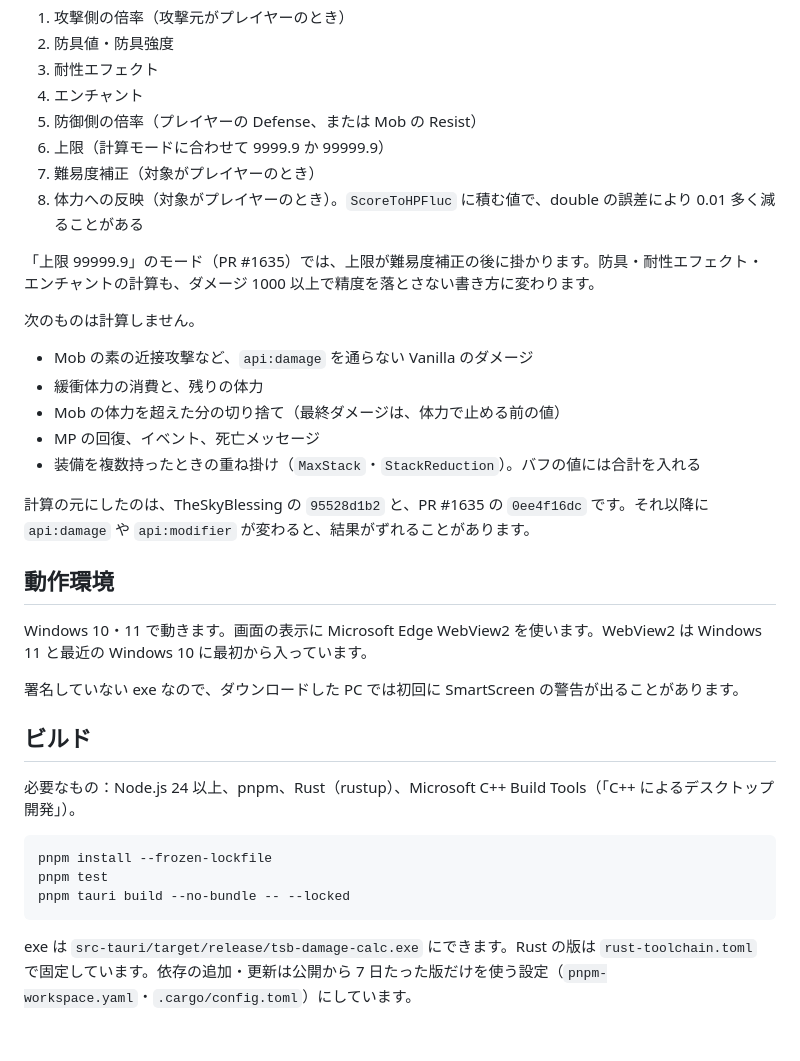
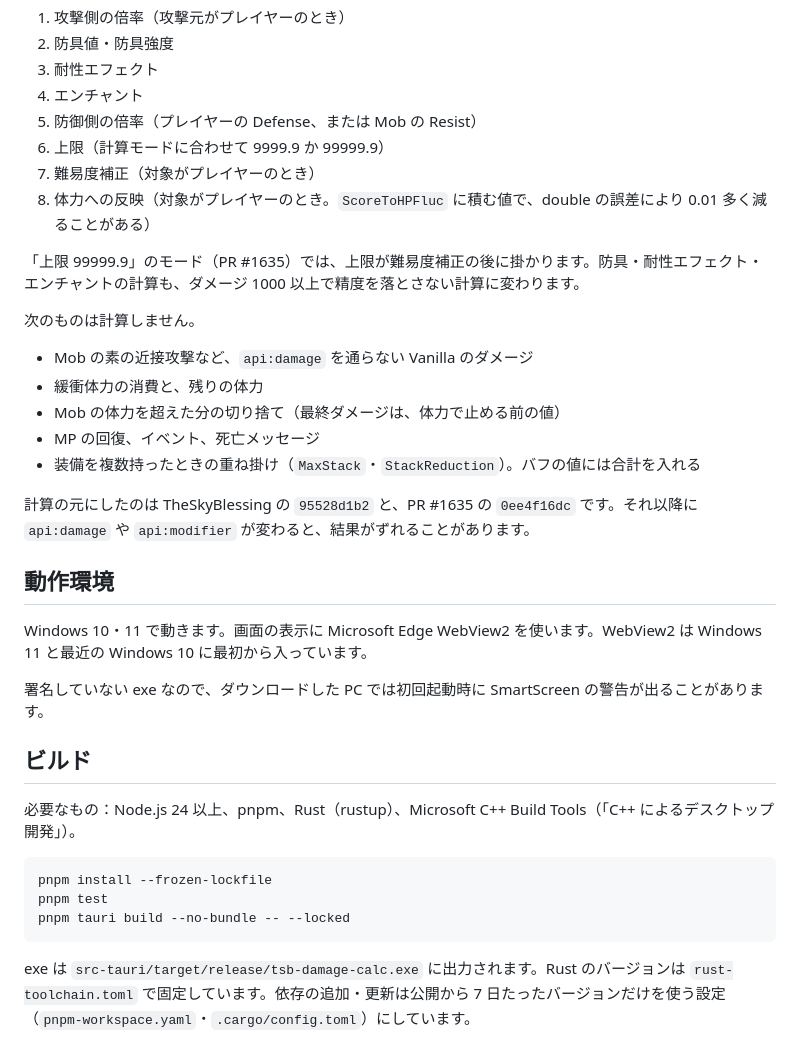
Before and after one commit to ProjectTSB/tsb-damage-calc, a Markdown page: README.md, the part around the change printed below. GitHub-like rendering.

````diff
--- a/README.md
+++ b/README.md
@@ -65,9 +67,9 @@ TheSkyBlessing（TSB）の `api:damage` が 1 回のダメージをどう計算
 5. 防御側の倍率（プレイヤーの Defense、または Mob の Resist）
 6. 上限（計算モードに合わせて 9999.9 か 99999.9）
 7. 難易度補正（対象がプレイヤーのとき）
-8. 体力への反映（対象がプレイヤーのとき）。`ScoreToHPFluc` に積む値で、double の誤差により 0.01 多く減ることがある
+8. 体力への反映（対象がプレイヤーのとき。`ScoreToHPFluc` に積む値で、double の誤差により 0.01 多く減ることがある）
 
-「上限 99999.9」のモード（PR #1635）では、上限が難易度補正の後に掛かります。防具・耐性エフェクト・エンチャントの計算も、ダメージ 1000 以上で精度を落とさない書き方に変わります。
+「上限 99999.9」のモード（PR #1635）では、上限が難易度補正の後に掛かります。防具・耐性エフェクト・エンチャントの計算も、ダメージ 1000 以上で精度を落とさない計算に変わります。
 
 次のものは計算しません。
 
@@ -77,13 +79,13 @@ TheSkyBlessing（TSB）の `api:damage` が 1 回のダメージをどう計算
 - MP の回復、イベント、死亡メッセージ
 - 装備を複数持ったときの重ね掛け（`MaxStack`・`StackReduction`）。バフの値には合計を入れる
 
-計算の元にしたのは、TheSkyBlessing の `95528d1b2` と、PR #1635 の `0ee4f16dc` です。それ以降に `api:damage` や `api:modifier` が変わると、結果がずれることがあります。
+計算の元にしたのは TheSkyBlessing の `95528d1b2` と、PR #1635 の `0ee4f16dc` です。それ以降に `api:damage` や `api:modifier` が変わると、結果がずれることがあります。
 
 ## 動作環境
 
 Windows 10・11 で動きます。画面の表示に Microsoft Edge WebView2 を使います。WebView2 は Windows 11 と最近の Windows 10 に最初から入っています。
 
-署名していない exe なので、ダウンロードした PC では初回に SmartScreen の警告が出ることがあります。
+署名していない exe なので、ダウンロードした PC では初回起動時に SmartScreen の警告が出ることがあります。
 
 ## ビルド
 
@@ -95,4 +97,4 @@ pnpm test
 pnpm tauri build --no-bundle -- --locked
 ```
 
-exe は `src-tauri/target/release/tsb-damage-calc.exe` にできます。Rust の版は `rust-toolchain.toml` で固定しています。依存の追加・更新は公開から 7 日たった版だけを使う設定（`pnpm-workspace.yaml`・`.cargo/config.toml`）にしています。
+exe は `src-tauri/target/release/tsb-damage-calc.exe` に出力されます。Rust のバージョンは `rust-toolchain.toml` で固定しています。依存の追加・更新は公開から 7 日たったバージョンだけを使う設定（`pnpm-workspace.yaml`・`.cargo/config.toml`）にしています。
````
Also changed, not shown: other parts of README.md (+20 -18 lines), docs/screenshot.png (added).
